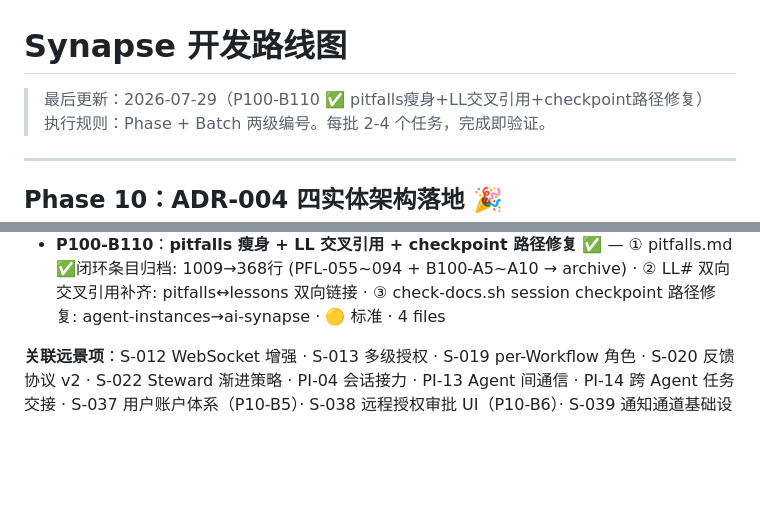
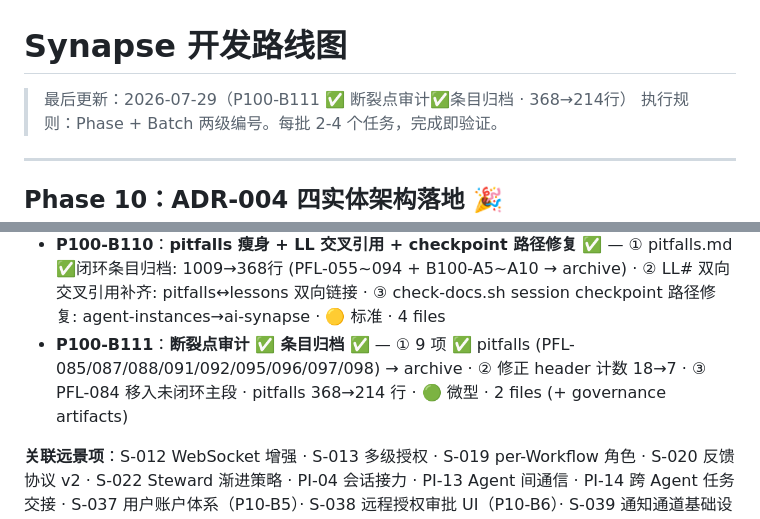
Before and after one commit to Coderkunhe/synapse, a Markdown page: synapse/docs/roadmap.md, 2 parts joined by grey strips. GitHub-like rendering; blank space fills up the shorter version.

Commit message:
feat(synapse): P100-B111 断裂点审计✅条目归档 — ① 9项✅→archive(PFL-085/087/088/091/092/095/096/097/098) · ② header修正18→7 · ③ PFL-084移入未闭环主段 · pitfalls 368→214行 · 🟢微型 · 6 files

```diff
--- a/synapse/docs/roadmap.md
+++ b/synapse/docs/roadmap.md
@@ -1,6 +1,6 @@
 # Synapse 开发路线图
 
-> 最后更新：2026-07-29（P100-B110 ✅ pitfalls瘦身+LL交叉引用+checkpoint路径修复）
+> 最后更新：2026-07-29（P100-B111 ✅ 断裂点审计✅条目归档 · 368→214行）
 > 执行规则：Phase + Batch 两级编号。每批 2-4 个任务，完成即验证。
 
 ---
@@ -653,5 +653,6 @@
 - **P100-B108**：**治理收尾扫描** ✅ — ① B105 遗漏落地: check-template-drift.sh 提交 (脚本已接线 Makefile，漏 commit) · ② hook-gap-audit.md 更新: 10/10 GAP 全闭环标记 · ③ p11-b92-plan.md 归档 · ④ 违纪回顾复位 (7批逾期→0) · ⑤ API contracts baseline 更新 (6 新增端点) · 🟢 微型 · 7 files
 - **P100-B109**：**文档健康度批量治理** ✅ — ① requirements-log P11 归档: 40条目·560行→archive · 活跃日志 5108→4548 · ② CLAUDE.md 当前状态拆分: 213行历史→docs/archive/CLAUDE-current-state-history.md · 主文件 813→613 · ③ Session checkpoint 修复: 日期+暗号补全 · 🟡 标准 · 8 files
 - **P100-B110**：**pitfalls 瘦身 + LL 交叉引用 + checkpoint 路径修复** ✅ — ① pitfalls.md ✅闭环条目归档: 1009→368行 (PFL-055~094 + B100-A5~A10 → archive) · ② LL# 双向交叉引用补齐: pitfalls↔lessons 双向链接 · ③ check-docs.sh session checkpoint 路径修复: agent-instances→ai-synapse · 🟡 标准 · 4 files
+- **P100-B111**：**断裂点审计 ✅ 条目归档** ✅ — ① 9 项 ✅ pitfalls (PFL-085/087/088/091/092/095/096/097/098) → archive · ② 修正 header 计数 18→7 · ③ PFL-084 移入未闭环主段 · pitfalls 368→214 行 · 🟢 微型 · 2 files (+ governance artifacts)
 
 **关联远景项**：S-012 WebSocket 增强 · S-013 多级授权 · S-019 per-Workflow 角色 · S-020 反馈协议 v2 · S-022 Steward 渐进策略 · PI-04 会话接力 · PI-13 Agent 间通信 · PI-14 跨 Agent 任务交接 · S-037 用户账户体系（P10-B5）· S-038 远程授权审批 UI（P10-B6）· S-039 通知通道基础设施（P10-B7）
```
Also changed, not shown: synapse/CLAUDE.md (+3 -1 lines), synapse/tracks/synapse.md (+6 -6 lines).
